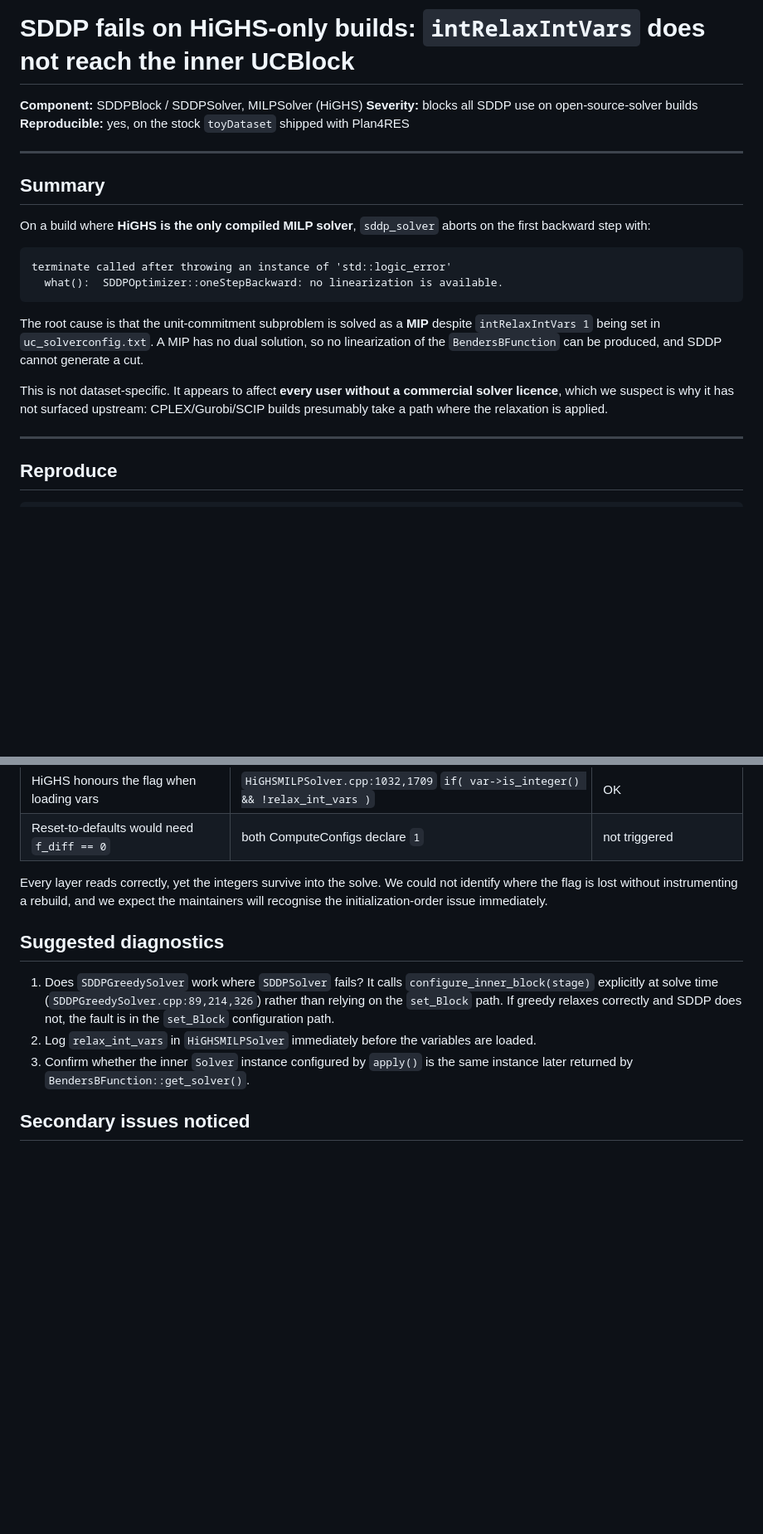
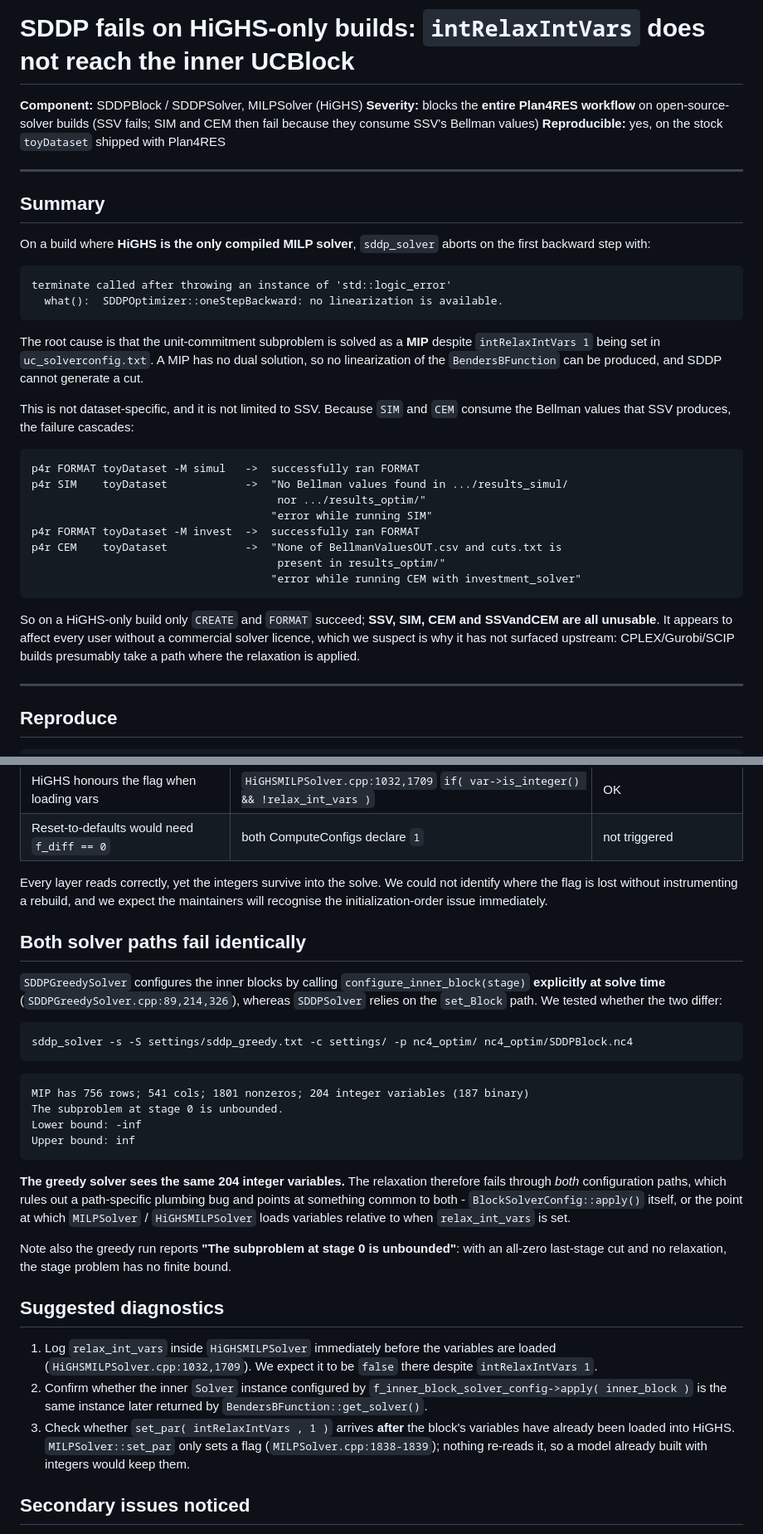
Before and after one commit to belvinos91/mosshoos-plan4res, a Markdown page: plan4res_fixes/PLAN4RES_SDDP_BUG.md, 2 parts joined by grey strips. Shown at 83% size. Rendered like a GitHub page; blank space fills up the shorter version.

Commit message:
Update Plan4RES bug report: entire workflow blocked, both solver paths fail identically

````diff
--- a/plan4res_fixes/PLAN4RES_SDDP_BUG.md
+++ b/plan4res_fixes/PLAN4RES_SDDP_BUG.md
@@ -1,7 +1,8 @@
 # SDDP fails on HiGHS-only builds: `intRelaxIntVars` does not reach the inner UCBlock
 
 **Component:** SDDPBlock / SDDPSolver, MILPSolver (HiGHS)
-**Severity:** blocks all SDDP use on open-source-solver builds
+**Severity:** blocks the **entire Plan4RES workflow** on open-source-solver builds
+(SSV fails; SIM and CEM then fail because they consume SSV's Bellman values)
 **Reproducible:** yes, on the stock `toyDataset` shipped with Plan4RES
 
 ---
@@ -20,9 +21,24 @@ The root cause is that the unit-commitment subproblem is solved as a **MIP** des
 `intRelaxIntVars 1` being set in `uc_solverconfig.txt`. A MIP has no dual solution, so no
 linearization of the `BendersBFunction` can be produced, and SDDP cannot generate a cut.
 
-This is not dataset-specific. It appears to affect **every user without a commercial
-solver licence**, which we suspect is why it has not surfaced upstream: CPLEX/Gurobi/SCIP
-builds presumably take a path where the relaxation is applied.
+This is not dataset-specific, and it is not limited to SSV. Because `SIM` and `CEM`
+consume the Bellman values that SSV produces, the failure cascades:
+
+```
+p4r FORMAT toyDataset -M simul   ->  successfully ran FORMAT
+p4r SIM    toyDataset            ->  "No Bellman values found in .../results_simul/
+                                      nor .../results_optim/"
+                                     "error while running SIM"
+p4r FORMAT toyDataset -M invest  ->  successfully ran FORMAT
+p4r CEM    toyDataset            ->  "None of BellmanValuesOUT.csv and cuts.txt is
+                                      present in results_optim/"
+                                     "error while running CEM with investment_solver"
+```
+
+So on a HiGHS-only build only `CREATE` and `FORMAT` succeed; **SSV, SIM, CEM and
+SSVandCEM are all unusable**. It appears to affect every user without a commercial solver
+licence, which we suspect is why it has not surfaced upstream: CPLEX/Gurobi/SCIP builds
+presumably take a path where the relaxation is applied.
 
 ---
 
@@ -102,16 +118,44 @@ Every layer reads correctly, yet the integers survive into the solve. We could n
 identify where the flag is lost without instrumenting a rebuild, and we expect the
 maintainers will recognise the initialization-order issue immediately.
 
+## Both solver paths fail identically
+
+`SDDPGreedySolver` configures the inner blocks by calling `configure_inner_block(stage)`
+**explicitly at solve time** (`SDDPGreedySolver.cpp:89,214,326`), whereas `SDDPSolver`
+relies on the `set_Block` path. We tested whether the two differ:
+
+```bash
+sddp_solver -s -S settings/sddp_greedy.txt -c settings/ -p nc4_optim/ nc4_optim/SDDPBlock.nc4
+```
+
+```
+MIP has 756 rows; 541 cols; 1801 nonzeros; 204 integer variables (187 binary)
+The subproblem at stage 0 is unbounded.
+Lower bound: -inf
+Upper bound: inf
+```
+
+**The greedy solver sees the same 204 integer variables.** The relaxation therefore fails
+through *both* configuration paths, which rules out a path-specific plumbing bug and
+points at something common to both - `BlockSolverConfig::apply()` itself, or the point at
+which `MILPSolver` / `HiGHSMILPSolver` loads variables relative to when `relax_int_vars`
+is set.
+
+Note also the greedy run reports **"The subproblem at stage 0 is unbounded"**: with an
+all-zero last-stage cut and no relaxation, the stage problem has no finite bound.
+
 ## Suggested diagnostics
 
-1. Does `SDDPGreedySolver` work where `SDDPSolver` fails? It calls
-   `configure_inner_block(stage)` explicitly at solve time
-   (`SDDPGreedySolver.cpp:89,214,326`) rather than relying on the `set_Block` path.
-   If greedy relaxes correctly and SDDP does not, the fault is in the `set_Block`
-   configuration path.
-2. Log `relax_int_vars` in `HiGHSMILPSolver` immediately before the variables are loaded.
-3. Confirm whether the inner `Solver` instance configured by `apply()` is the same
-   instance later returned by `BendersBFunction::get_solver()`.
+1. Log `relax_int_vars` inside `HiGHSMILPSolver` immediately before the variables are
+   loaded (`HiGHSMILPSolver.cpp:1032,1709`). We expect it to be `false` there despite
+   `intRelaxIntVars 1`.
+2. Confirm whether the inner `Solver` instance configured by
+   `f_inner_block_solver_config->apply( inner_block )` is the same instance later
+   returned by `BendersBFunction::get_solver()`.
+3. Check whether `set_par( intRelaxIntVars , 1 )` arrives **after** the block's variables
+   have already been loaded into HiGHS. `MILPSolver::set_par` only sets a flag
+   (`MILPSolver.cpp:1838-1839`); nothing re-reads it, so a model already built with
+   integers would keep them.
 
 ## Secondary issues noticed
 
````
